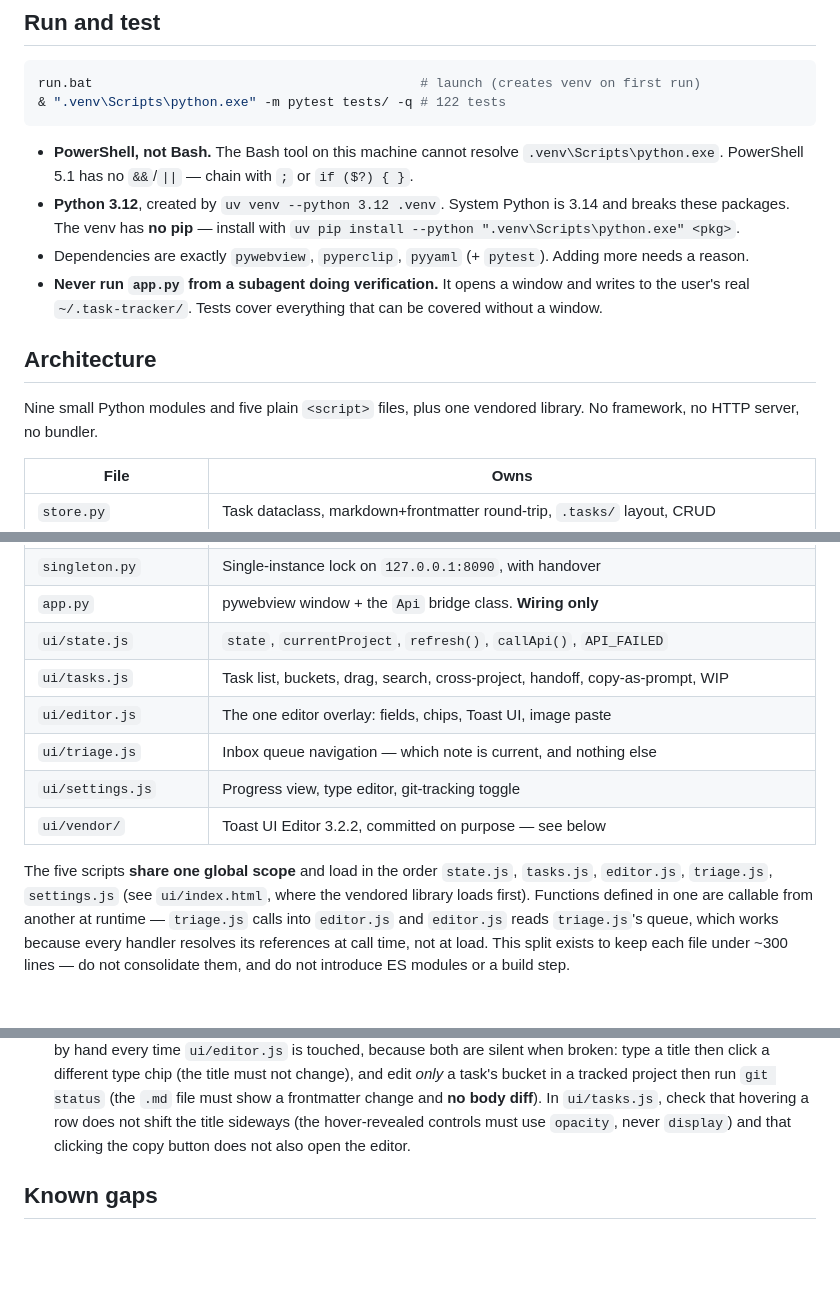
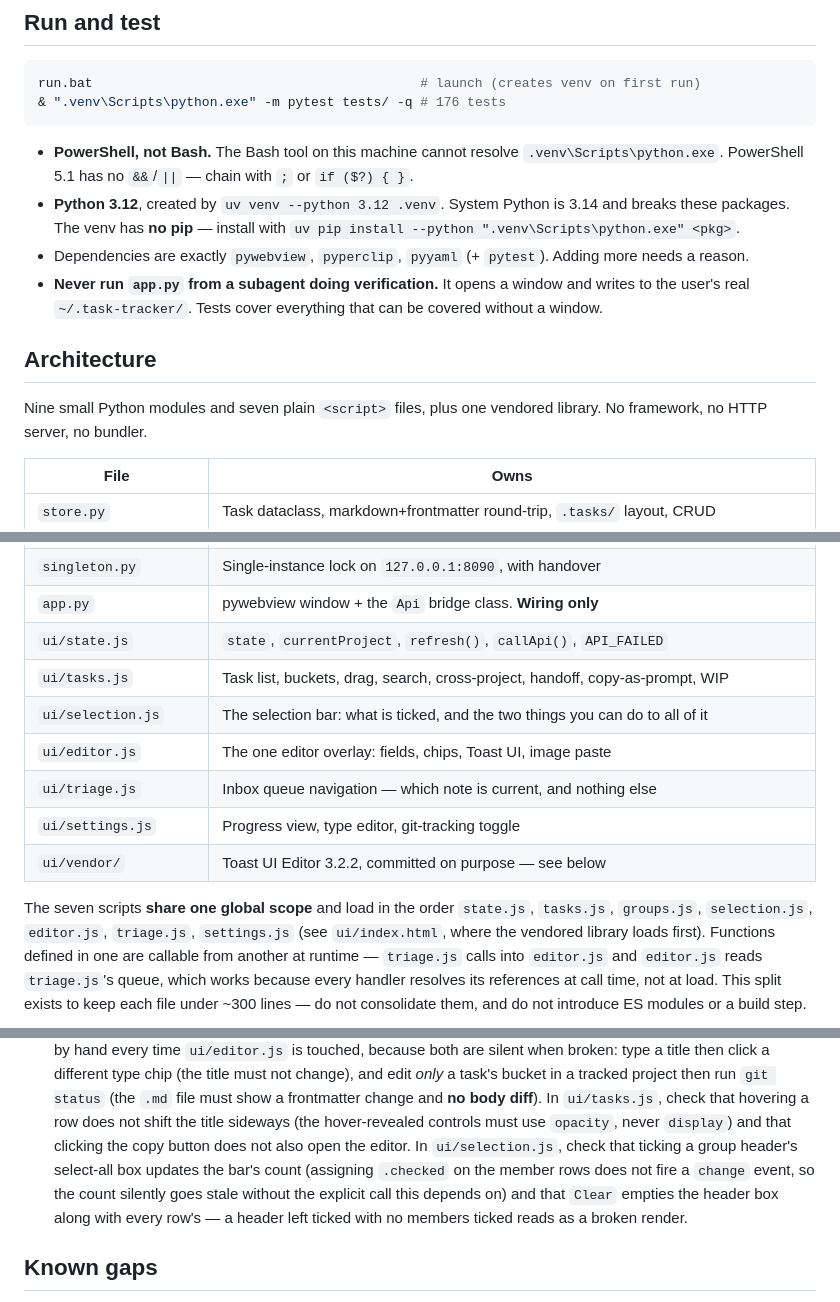
Before and after one commit to griffinbeels/task-tracker, a Markdown page: CLAUDE.md, 3 parts joined by grey strips. Drawn GitHub-style; blank space fills up the shorter version.

Commit message:
docs: the selection bar, in the working notes

````diff
--- a/CLAUDE.md
+++ b/CLAUDE.md
@@ -9,7 +9,7 @@ shipping the bug first.
 
 ```powershell
 run.bat                                          # launch (creates venv on first run)
-& ".venv\Scripts\python.exe" -m pytest tests/ -q # 122 tests
+& ".venv\Scripts\python.exe" -m pytest tests/ -q # 176 tests
 ```
 
 - **PowerShell, not Bash.** The Bash tool on this machine cannot resolve
@@ -26,7 +26,7 @@ run.bat                                          # launch (creates venv on first
 
 ## Architecture
 
-Nine small Python modules and five plain `<script>` files, plus one vendored
+Nine small Python modules and seven plain `<script>` files, plus one vendored
 library. No framework, no HTTP server, no bundler.
 
 | File | Owns |
@@ -42,14 +42,15 @@ library. No framework, no HTTP server, no bundler.
 | `app.py` | pywebview window + the `Api` bridge class. **Wiring only** |
 | `ui/state.js` | `state`, `currentProject`, `refresh()`, `callApi()`, `API_FAILED` |
 | `ui/tasks.js` | Task list, buckets, drag, search, cross-project, handoff, copy-as-prompt, WIP |
+| `ui/selection.js` | The selection bar: what is ticked, and the two things you can do to all of it |
 | `ui/editor.js` | The one editor overlay: fields, chips, Toast UI, image paste |
 | `ui/triage.js` | Inbox queue navigation — which note is current, and nothing else |
 | `ui/settings.js` | Progress view, type editor, git-tracking toggle |
 | `ui/vendor/` | Toast UI Editor 3.2.2, committed on purpose — see below |
 
-The five scripts **share one global scope** and load in the order
-`state.js`, `tasks.js`, `editor.js`, `triage.js`, `settings.js` (see
-`ui/index.html`, where the vendored library loads first). Functions defined in
+The seven scripts **share one global scope** and load in the order
+`state.js`, `tasks.js`, `groups.js`, `selection.js`, `editor.js`, `triage.js`,
+`settings.js` (see `ui/index.html`, where the vendored library loads first). Functions defined in
 one are callable from another at runtime — `triage.js` calls into `editor.js`
 and `editor.js` reads `triage.js`'s queue, which works because every handler
 resolves its references at call time, not at load. This split exists to keep
@@ -249,7 +250,12 @@ the images arrive, the paths do not resolve.
   frontmatter change and **no body diff**). In `ui/tasks.js`, check that
   hovering a row does not shift the title sideways (the hover-revealed controls
   must use `opacity`, never `display`) and that clicking the copy button does
-  not also open the editor.
+  not also open the editor. In `ui/selection.js`, check that ticking a group
+  header's select-all box updates the bar's count (assigning `.checked` on the
+  member rows does not fire a `change` event, so the count silently goes stale
+  without the explicit call this depends on) and that `Clear` empties the
+  header box along with every row's — a header left ticked with no members
+  ticked reads as a broken render.
 
 ## Known gaps
 
````
